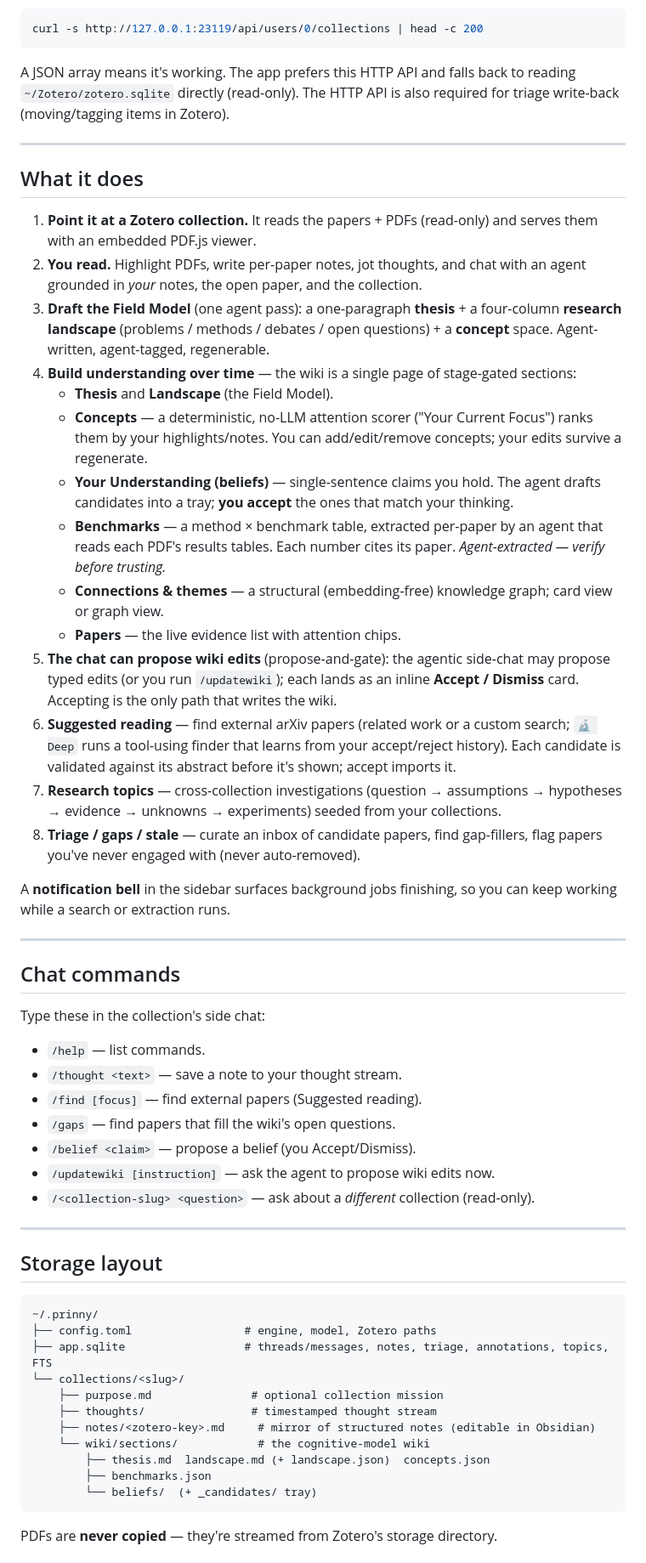
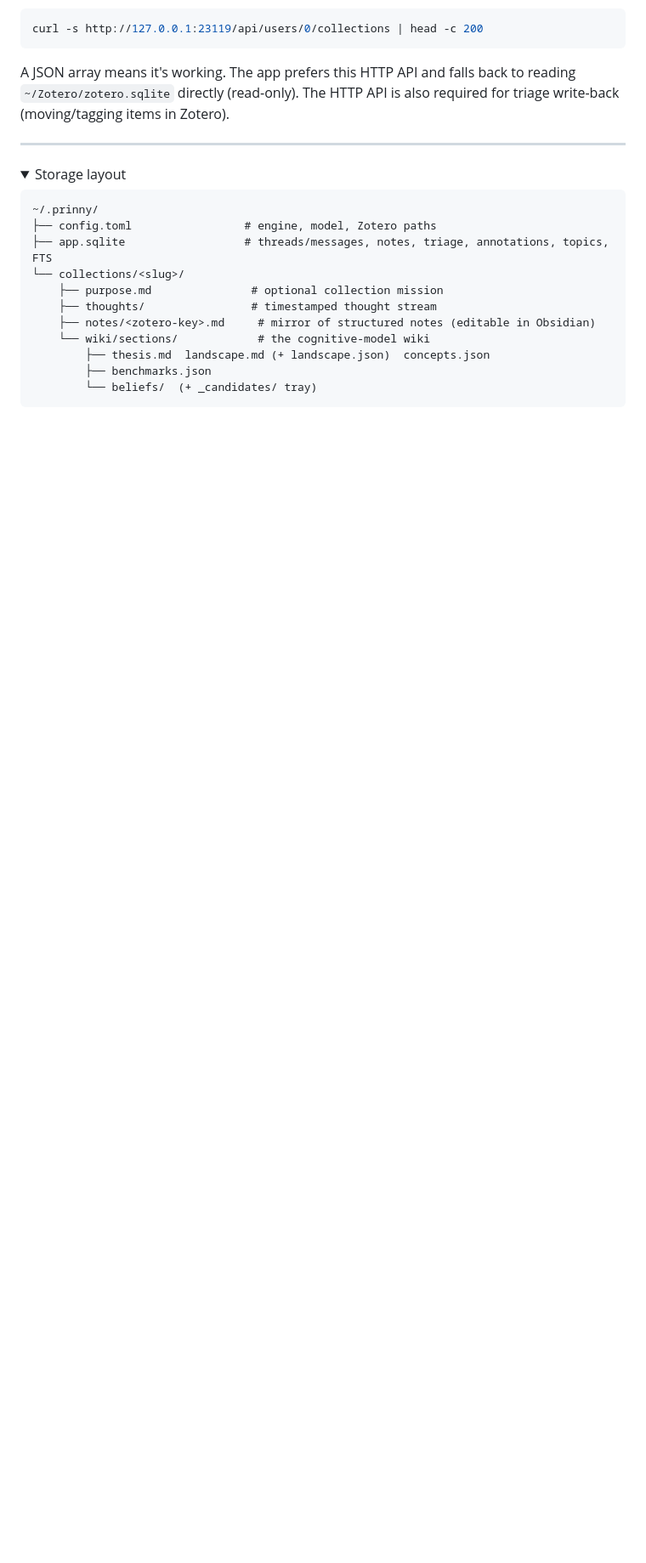
Before and after one commit to zhuqiangLu/Prinny, a Markdown page: README.md, the part around one of its changes. Shown at 85% size. Rendered like a GitHub page; folded sections open; blank space fills up the shorter version.

````diff
--- a/README.md
+++ b/README.md
@@ -69,61 +63,17 @@ A JSON array means it's working. The app prefers this HTTP API and falls back to
 `~/Zotero/zotero.sqlite` directly (read-only). The HTTP API is also required for triage
 write-back (moving/tagging items in Zotero).
 
----
 
-## What it does
 
-1. **Point it at a Zotero collection.** It reads the papers + PDFs (read-only) and
-   serves them with an embedded PDF.js viewer.
-2. **You read.** Highlight PDFs, write per-paper notes, jot thoughts, and chat with an
-   agent grounded in *your* notes, the open paper, and the collection.
-3. **Draft the Field Model** (one agent pass): a one-paragraph **thesis** + a four-column
-   **research landscape** (problems / methods / debates / open questions) + a **concept**
-   space. Agent-written, agent-tagged, regenerable.
-4. **Build understanding over time** — the wiki is a single page of stage-gated sections:
-   - **Thesis** and **Landscape** (the Field Model).
-   - **Concepts** — a deterministic, no-LLM attention scorer ("Your Current Focus")
-     ranks them by your highlights/notes. You can add/edit/remove concepts; your edits
-     survive a regenerate.
-   - **Your Understanding (beliefs)** — single-sentence claims you hold. The agent drafts
-     candidates into a tray; **you accept** the ones that match your thinking.
-   - **Benchmarks** — a method × benchmark table, extracted per-paper by an agent that
-     reads each PDF's results tables. Each number cites its paper. *Agent-extracted —
-     verify before trusting.*
-   - **Connections & themes** — a structural (embedding-free) knowledge graph; card view
-     or graph view.
-   - **Papers** — the live evidence list with attention chips.
-5. **The chat can propose wiki edits** (propose-and-gate): the agentic side-chat may
-   propose typed edits (or you run `/updatewiki`); each lands as an inline **Accept /
-   Dismiss** card. Accepting is the only path that writes the wiki.
-6. **Suggested reading** — find external arXiv papers (related work or a custom search;
-   `🔬 Deep` runs a tool-using finder that learns from your accept/reject history). Each
-   candidate is validated against its abstract before it's shown; accept imports it.
-7. **Research topics** — cross-collection investigations (question → assumptions →
-   hypotheses → evidence → unknowns → experiments) seeded from your collections.
-8. **Triage / gaps / stale** — curate an inbox of candidate papers, find gap-fillers,
-   flag papers you've never engaged with (never auto-removed).
 
-A **notification bell** in the sidebar surfaces background jobs finishing, so you can keep
-working while a search or extraction runs.
 
 ---
 
-## Chat commands
 
-Type these in the collection's side chat:
+<details>
 
-- `/help` — list commands.
-- `/thought <text>` — save a note to your thought stream.
-- `/find [focus]` — find external papers (Suggested reading).
-- `/gaps` — find papers that fill the wiki's open questions.
-- `/belief <claim>` — propose a belief (you Accept/Dismiss).
-- `/updatewiki [instruction]` — ask the agent to propose wiki edits now.
-- `/<collection-slug> <question>` — ask about a *different* collection (read-only).
+<summary>Storage layout</summary>
 
----
-
-## Storage layout
 
 ```
 ~/.prinny/
@@ -139,5 +89,4 @@ Type these in the collection's side chat:
         └── beliefs/  (+ _candidates/ tray)
 ```
 
-PDFs are **never copied** — they're streamed from Zotero's storage directory.
 
````
Also changed, not shown: other parts of README.md (+23 -53 lines).
